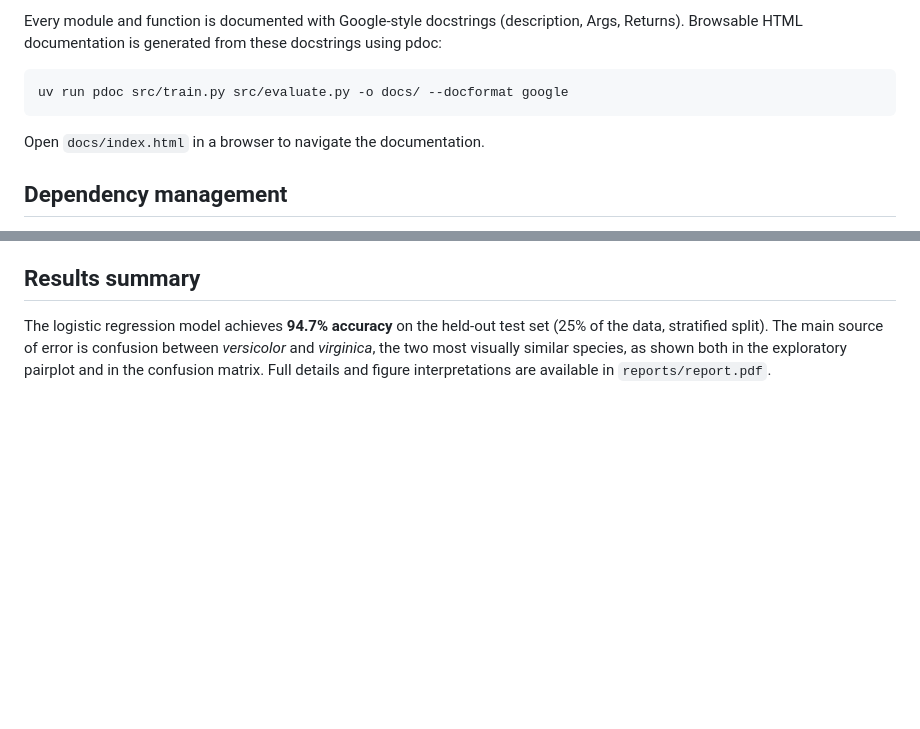
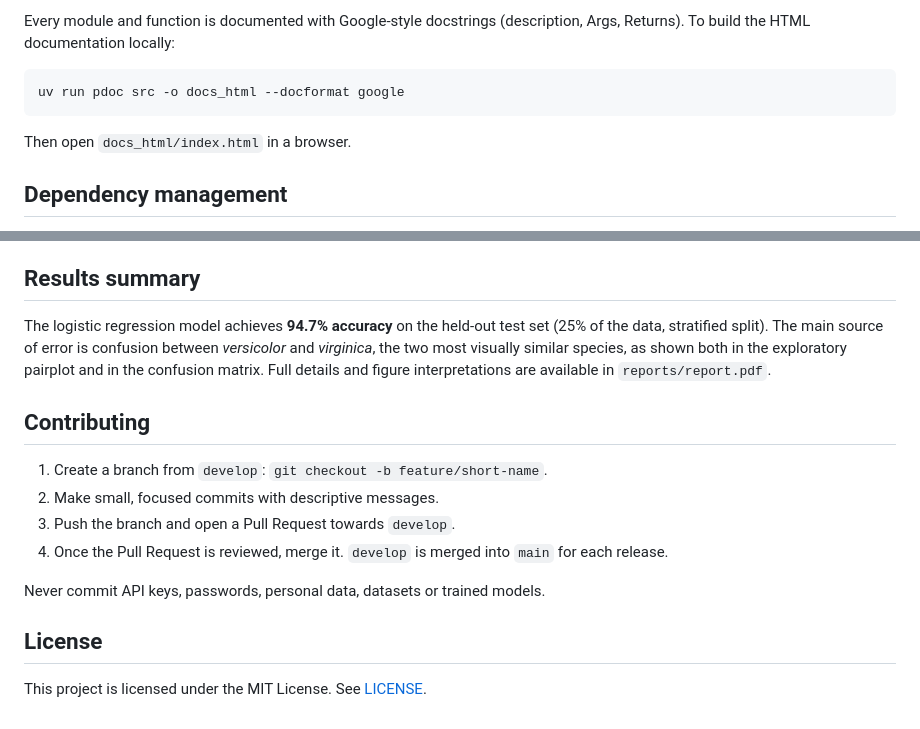
Before and after one commit to alopalm/sofware_develop_practice3, a Markdown page: README.md, 2 parts joined by grey strips. Drawn GitHub-style; blank space fills up the shorter version.

````diff
--- a/README.md
+++ b/README.md
@@ -85,12 +94,11 @@ cd ..
 Every module and function is documented with Google-style docstrings
-(description, Args, Returns). Browsable HTML documentation is generated
-from these docstrings using pdoc:
+(description, Args, Returns). To build the HTML documentation locally:
 
 ```
-uv run pdoc src/train.py src/evaluate.py -o docs/ --docformat google
+uv run pdoc src -o docs_html --docformat google
 ```
 
-Open `docs/index.html` in a browser to navigate the documentation.
+Then open `docs_html/index.html` in a browser.
 
 ## Dependency management
 
@@ -110,3 +118,16 @@ set (25% of the data, stratified split). The main source of error is confusion
 between *versicolor* and *virginica*, the two most visually similar species,
 as shown both in the exploratory pairplot and in the confusion matrix. Full
 details and figure interpretations are available in `reports/report.pdf`.
+
+## Contributing
+
+1. Create a branch from `develop`: `git checkout -b feature/short-name`.
+2. Make small, focused commits with descriptive messages.
+3. Push the branch and open a Pull Request towards `develop`.
+4. Once the Pull Request is reviewed, merge it. `develop` is merged into `main` for each release.
+
+Never commit API keys, passwords, personal data, datasets or trained models.
+
+## License
+
+This project is licensed under the MIT License. See [LICENSE](LICENSE).
````
Also changed, not shown: other parts of README.md (+40 -31 lines).
